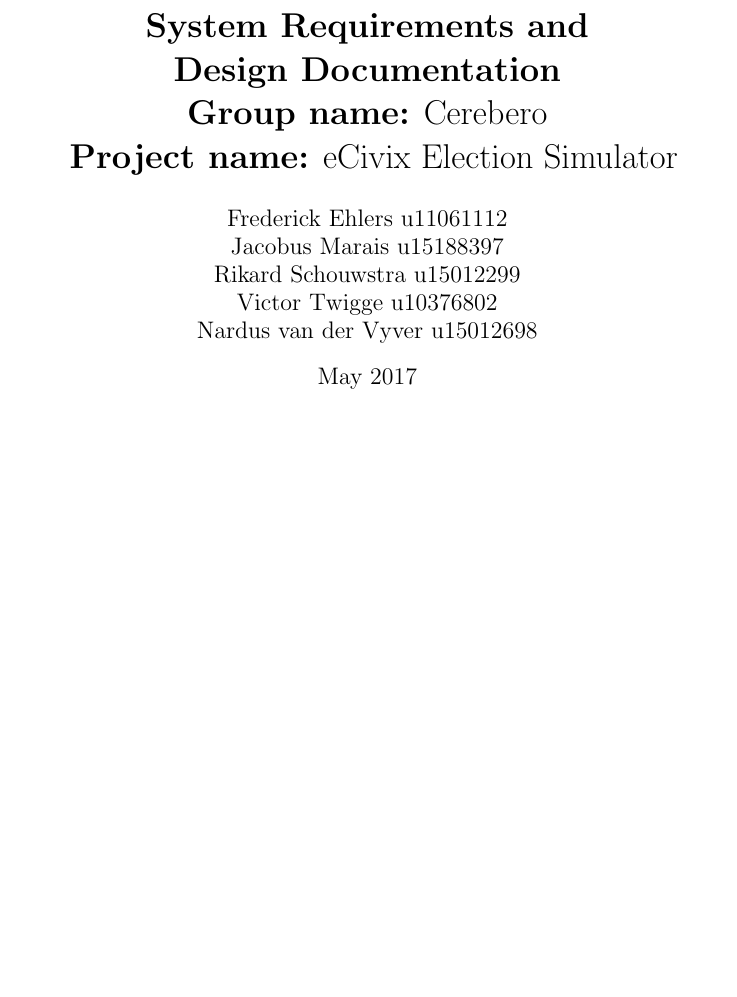
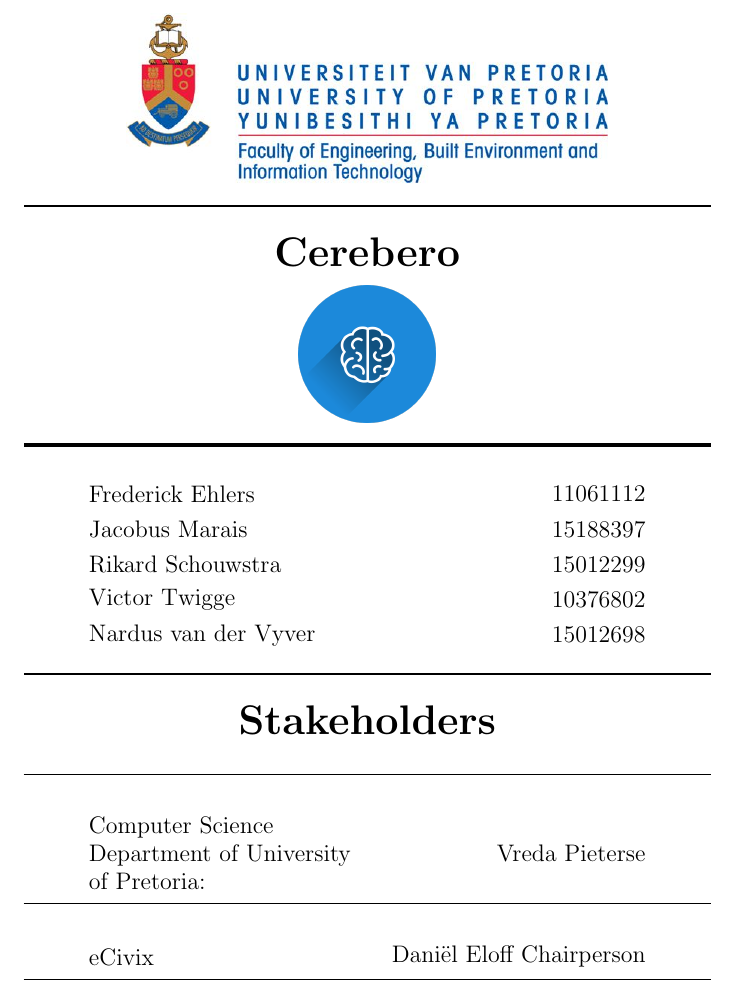
Before and after one commit to KobusMarais/Cerebero, a LaTeX document (LaTeX/RequirementsAndDesignDocumentation.tex, which reads LaTeX/CoverPage.tex): part of page 1 of 5 before the commit and part of page 1 of 6 after it, cut at the place of the change, the shorter picture padded with empty space. Compiled offline with pdfLaTeX.

Commit message:
Added cover page

```diff
--- /dev/null
+++ b/LaTeX/CoverPage.tex
@@ -0,0 +1,100 @@
+\begin{titlepage}
+
+	\begin{center}
+		% Upper part of the page
+		\includegraphics[width=0.7\linewidth]{Images/uniLogo.jpg}\\
+		% Title
+		\rule{\linewidth}{0.5mm} \\[0.5cm]
+		{ \huge \bfseries Cerebero}\\[0.3cm]
+		\includegraphics[width=0.2\linewidth]{Images/cerebero.png}\\
+		\rule{\linewidth}{0.6mm} \\[0.5cm]
+
+
+		\begin{minipage}{0.4\textwidth}
+			\begin{flushleft} \large
+				Frederick Ehlers
+			\end{flushleft}
+		\end{minipage}
+		\begin{minipage}{0.4\textwidth}
+			\begin{flushright} \large
+				11061112
+			\end{flushright}
+		\end{minipage} \\[0.2cm]
+
+		\begin{minipage}{0.4\textwidth}
+			\begin{flushleft} \large
+				 Jacobus Marais
+			\end{flushleft}
+		\end{minipage}
+		\begin{minipage}{0.4\textwidth}
+			\begin{flushright} \large
+				15188397
+			\end{flushright}
+		\end{minipage}\\[0.2cm]
+
+		\begin{minipage}{0.4\textwidth}
+			\begin{flushleft} \large
+				Rikard Schouwstra
+			\end{flushleft}
+		\end{minipage}
+		\begin{minipage}{0.4\textwidth}
+			\begin{flushright} \large
+				15012299
+			\end{flushright}
+		\end{minipage} \\[0.2cm]
+
+		\begin{minipage}{0.4\textwidth}
+			\begin{flushleft} \large
+				Victor Twigge
+			\end{flushleft}
+		\end{minipage}
+		\begin{minipage}{0.4\textwidth}
+			\begin{flushright} \large
+				10376802
+			\end{flushright}
+		\end{minipage}\\[0.2cm]
+
+		\begin{minipage}{0.4\textwidth}
+			\begin{flushleft} \large
+				Nardus van der Vyver
+			\end{flushleft}
+		\end{minipage}
+		\begin{minipage}{0.4\textwidth}
+			\begin{flushright} \large
+				15012698
+			\end{flushright}
+		\end{minipage} \\[0.2cm]
+
+		\rule{\linewidth}{0.5mm} \\[0.5cm]
+		{ \huge \bfseries Stakeholders}\\[0.3cm]
+		\rule{\linewidth}{0.2mm} \\[0.5cm]
+		\begin{minipage}{0.4\textwidth}
+			\begin{flushleft} \large
+				\emph{} \\
+				Computer Science Department of University of Pretoria:
+			\end{flushleft}
+		\end{minipage}
+		\begin{minipage}{0.4\textwidth}
+			\begin{flushright} \large
+				\emph{} \\
+				Vreda Pieterse
+			\end{flushright}
+		\end{minipage}\\[0.2cm]
+
+		\rule{\linewidth}{0.2mm} \\[0.5cm]
+		\begin{minipage}{0.4\textwidth}
+			\begin{flushleft} \large
+				\emph{} \\
+				eCivix
+			\end{flushleft}
+		\end{minipage}
+		\begin{minipage}{0.4\textwidth}
+			\begin{flushright} \large
+				\emph{} \\
+				Daniël Eloff {Chairperson}
+			\end{flushright}
+		\end{minipage}
+		\rule{\linewidth}{0.2mm} \\[0.5cm]
+
+	\end{center}
+\end{titlepage}
--- a/LaTeX/RequirementsAndDesignDocumentation.tex
+++ b/LaTeX/RequirementsAndDesignDocumentation.tex
@@ -1,7 +1,8 @@
 \documentclass{article}
   \usepackage[utf8]{inputenc}
   \usepackage{titlesec}
-
+  \usepackage[pdftex]{graphicx}
+  \usepackage{natbib}
   \setcounter{secnumdepth}{4}
 
   \newcommand\tab[1][1cm]{\hspace*{#1}}
@@ -12,9 +13,4 @@
 
   \date{May 2017}
 
-  \author{Frederick Ehlers u11061112 \\
-  	  Jacobus Marais u15188397 \\
-          Rikard Schouwstra u15012299 \\
-          Victor Twigge u10376802 \\
-	  Nardus van der Vyver u15012698 \\}
 
@@ -25,6 +19,6 @@
 
   \begin{document}
 
-  \maketitle
-
+ % generates the Cover page
+  \input{CoverPage.tex}
   \tableofcontents
```
Also changed, not shown: LaTeX/Images/cerebero.png (added), LaTeX/Images/uniLogo.jpg (added), LaTeX/RequirementsAndDesignDocumentation.tex (7 more changed lines).
